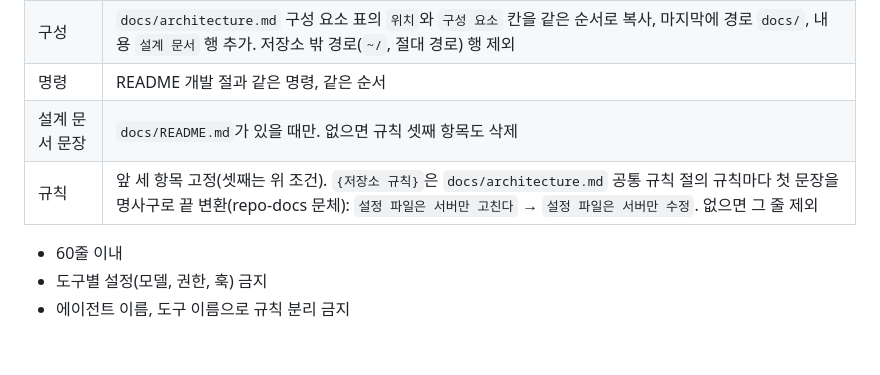
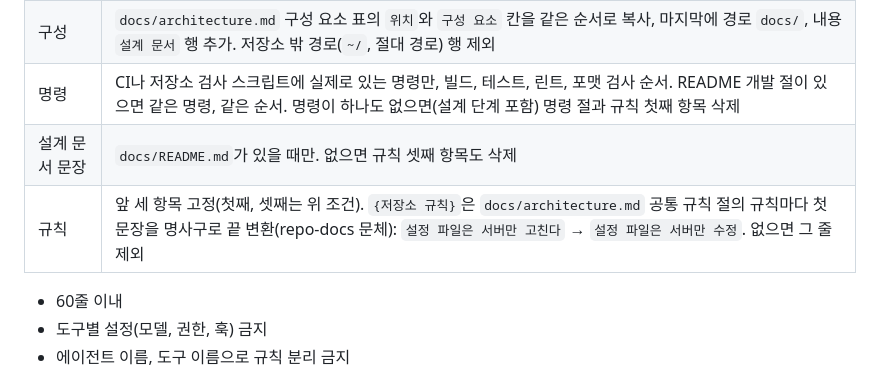
Before and after one commit to woonyong-choi/skills, a Markdown page: repo-docs-root/SKILL.md, the part around the change. Rendered like a GitHub page; blank space fills up the shorter version.

Commit message:
docs(repo-docs-root): AGENTS 명령 절 출처를 CI와 검사 스크립트로 고정

```diff
--- a/repo-docs-root/SKILL.md
+++ b/repo-docs-root/SKILL.md
@@ -67,9 +67,9 @@ description: "저장소 루트와 .github 문서 파일(AGENTS.md, CLAUDE.md 링
 |---|---|
 | 한 줄 소개 | README 한 줄 소개와 같은 글자 |
 | 구성 | `docs/architecture.md` 구성 요소 표의 `위치`와 `구성 요소` 칸을 같은 순서로 복사, 마지막에 경로 `docs/`, 내용 `설계 문서` 행 추가. 저장소 밖 경로(`~/`, 절대 경로) 행 제외 |
-| 명령 | README 개발 절과 같은 명령, 같은 순서 |
+| 명령 | CI나 저장소 검사 스크립트에 실제로 있는 명령만, 빌드, 테스트, 린트, 포맷 검사 순서. README 개발 절이 있으면 같은 명령, 같은 순서. 명령이 하나도 없으면(설계 단계 포함) 명령 절과 규칙 첫째 항목 삭제 |
 | 설계 문서 문장 | `docs/README.md`가 있을 때만. 없으면 규칙 셋째 항목도 삭제 |
-| 규칙 | 앞 세 항목 고정(셋째는 위 조건). `{저장소 규칙}`은 `docs/architecture.md` 공통 규칙 절의 규칙마다 첫 문장을 명사구로 끝 변환(repo-docs 문체): `설정 파일은 서버만 고친다` → `설정 파일은 서버만 수정`. 없으면 그 줄 제외 |
+| 규칙 | 앞 세 항목 고정(첫째, 셋째는 위 조건). `{저장소 규칙}`은 `docs/architecture.md` 공통 규칙 절의 규칙마다 첫 문장을 명사구로 끝 변환(repo-docs 문체): `설정 파일은 서버만 고친다` → `설정 파일은 서버만 수정`. 없으면 그 줄 제외 |
 
 - 60줄 이내
 - 도구별 설정(모델, 권한, 훅) 금지
```
Also changed, not shown: 1 other file.
